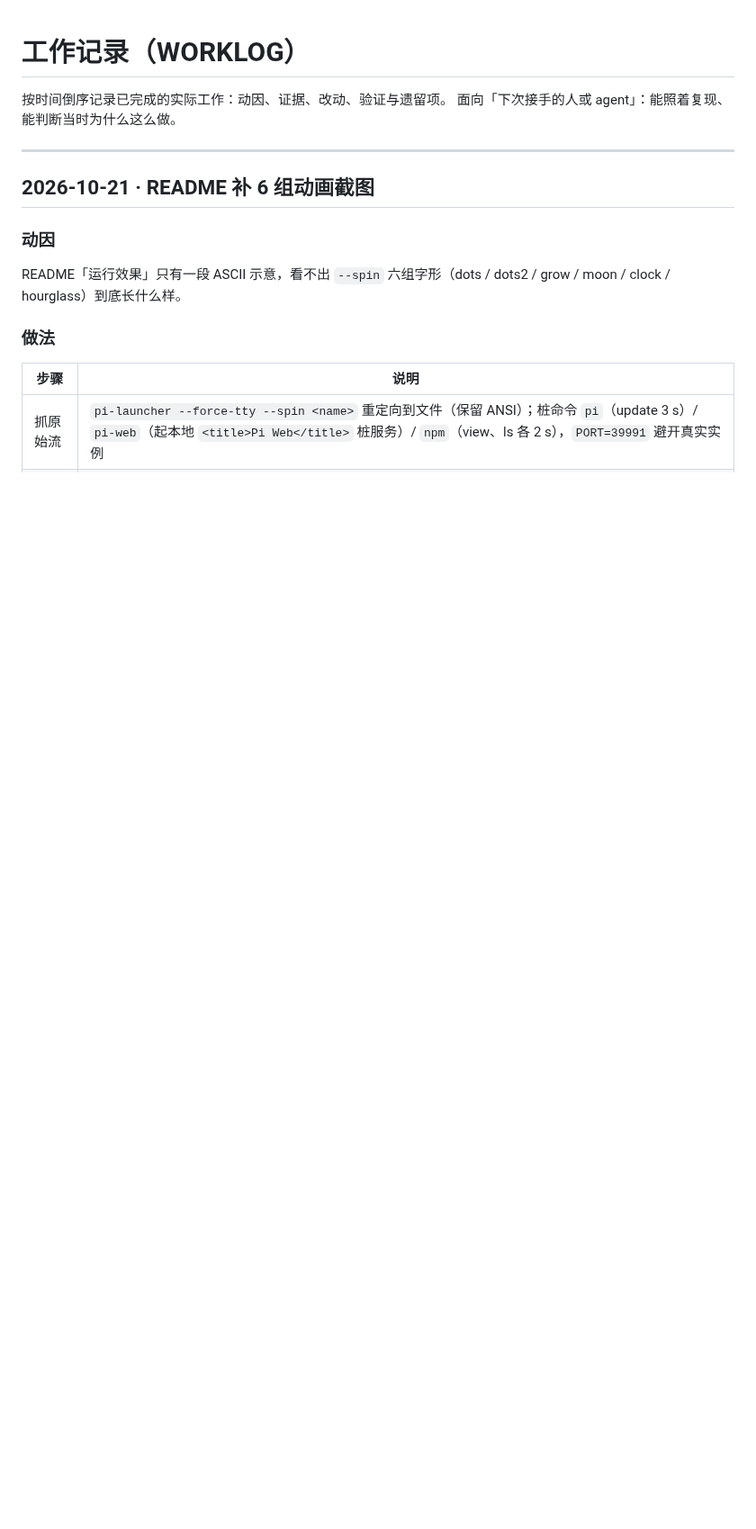
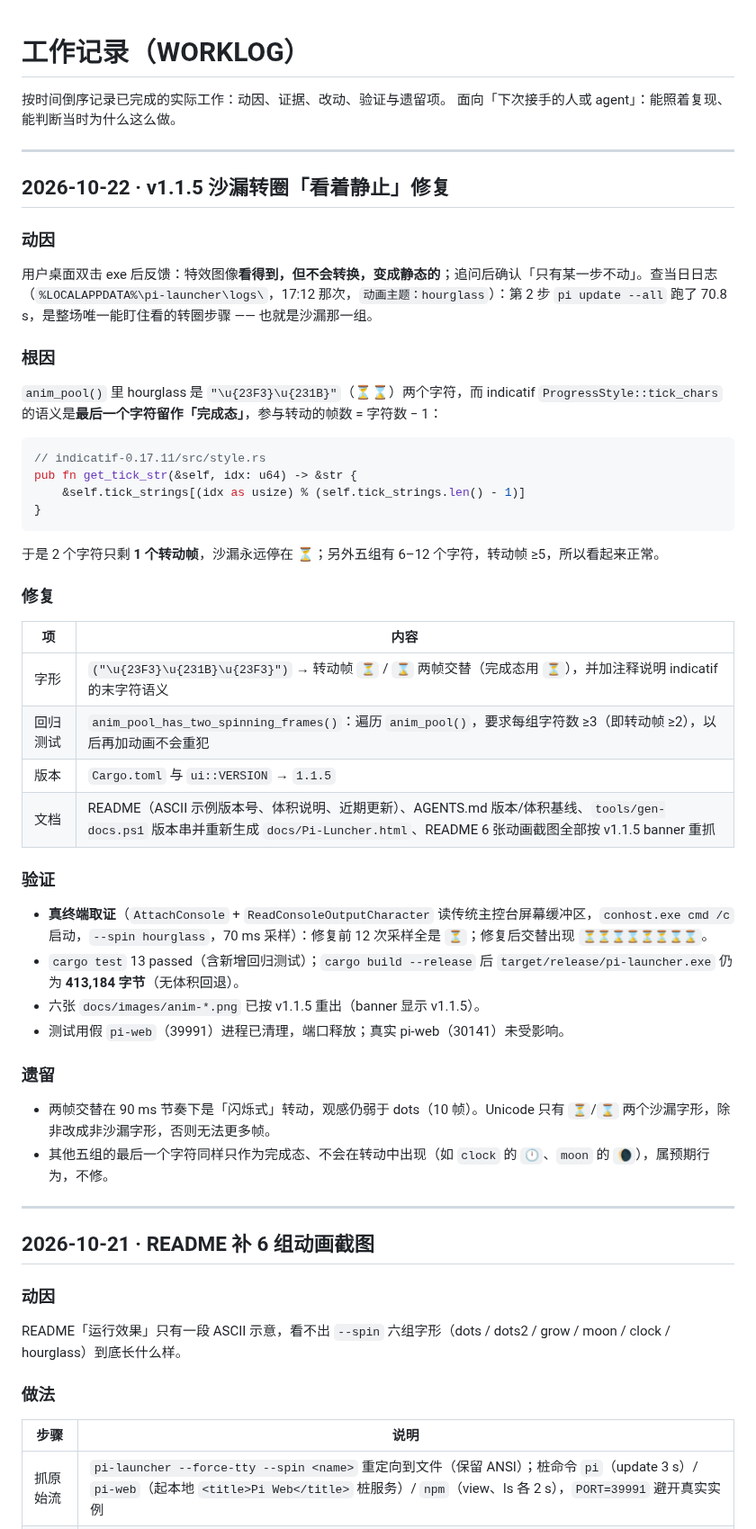
Before and after one commit to Wahero/Pi-luncher, a Markdown page: docs/WORKLOG.md, the part around the change. Shown at 90% size. GitHub-like rendering; blank space fills up the shorter version.

````diff
--- a/docs/WORKLOG.md
+++ b/docs/WORKLOG.md
@@ -2,6 +2,48 @@
 
 按时间倒序记录已完成的实际工作：动因、证据、改动、验证与遗留项。
 面向「下次接手的人或 agent」：能照着复现、能判断当时为什么这么做。
+
+---
+
+## 2026-10-22 · v1.1.5 沙漏转圈「看着静止」修复
+
+### 动因
+
+用户桌面双击 exe 后反馈：特效图像**看得到，但不会转换，变成静态的**；追问后确认「只有某一步不动」。查当日日志（`%LOCALAPPDATA%\pi-launcher\logs\`，17:12 那次，`动画主题：hourglass`）：第 2 步 `pi update --all` 跑了 70.8 s，是整场唯一能盯住看的转圈步骤 —— 也就是沙漏那一组。
+
+### 根因
+
+`anim_pool()` 里 hourglass 是 `"\u{23F3}\u{231B}"`（⏳⌛）两个字符，而 indicatif `ProgressStyle::tick_chars` 的语义是**最后一个字符留作「完成态」**，参与转动的帧数 = 字符数 − 1：
+
+```rust
+// indicatif-0.17.11/src/style.rs
+pub fn get_tick_str(&self, idx: u64) -> &str {
+    &self.tick_strings[(idx as usize) % (self.tick_strings.len() - 1)]
+}
+```
+
+于是 2 个字符只剩 **1 个转动帧**，沙漏永远停在 ⏳；另外五组有 6–12 个字符，转动帧 ≥5，所以看起来正常。
+
+### 修复
+
+| 项 | 内容 |
+|---|---|
+| 字形 | `("\u{23F3}\u{231B}\u{23F3}")` → 转动帧 `⏳` / `⌛` 两帧交替（完成态用 `⏳`），并加注释说明 indicatif 的末字符语义 |
+| 回归测试 | `anim_pool_has_two_spinning_frames()`：遍历 `anim_pool()`，要求每组字符数 ≥3（即转动帧 ≥2），以后再加动画不会重犯 |
+| 版本 | `Cargo.toml` 与 `ui::VERSION` → `1.1.5` |
+| 文档 | README（ASCII 示例版本号、体积说明、近期更新）、AGENTS.md 版本/体积基线、`tools/gen-docs.ps1` 版本串并重新生成 `docs/Pi-Luncher.html`、README 6 张动画截图全部按 v1.1.5 banner 重抓 |
+
+### 验证
+
+- **真终端取证**（`AttachConsole` + `ReadConsoleOutputCharacter` 读传统主控台屏幕缓冲区，`conhost.exe cmd /c` 启动，`--spin hourglass`，70 ms 采样）：修复前 12 次采样全是 `⏳`；修复后交替出现 `⏳⏳⌛⌛⏳⏳⌛⌛`。
+- `cargo test` 13 passed（含新增回归测试）；`cargo build --release` 后 `target/release/pi-launcher.exe` 仍为 **413,184 字节**（无体积回退）。
+- 六张 `docs/images/anim-*.png` 已按 v1.1.5 重出（banner 显示 v1.1.5）。
+- 测试用假 `pi-web`（39991）进程已清理，端口释放；真实 pi-web（30141）未受影响。
+
+### 遗留
+
+- 两帧交替在 90 ms 节奏下是「闪烁式」转动，观感仍弱于 dots（10 帧）。Unicode 只有 `⏳`/`⌛` 两个沙漏字形，除非改成非沙漏字形，否则无法更多帧。
+- 其他五组的最后一个字符同样只作为完成态、不会在转动中出现（如 `clock` 的 `🕛`、`moon` 的 `🌘`），属预期行为，不修。
 
 ---
 
````
Also changed, not shown: AGENTS.md (+2 -2 lines), README.md (+4 -3 lines), docs/images/anim-clock.png, docs/images/anim-dots.png, docs/images/anim-dots2.png, docs/images/anim-grow.png, docs/images/anim-hourglass.png, docs/images/anim-moon.png, 5 other files.
